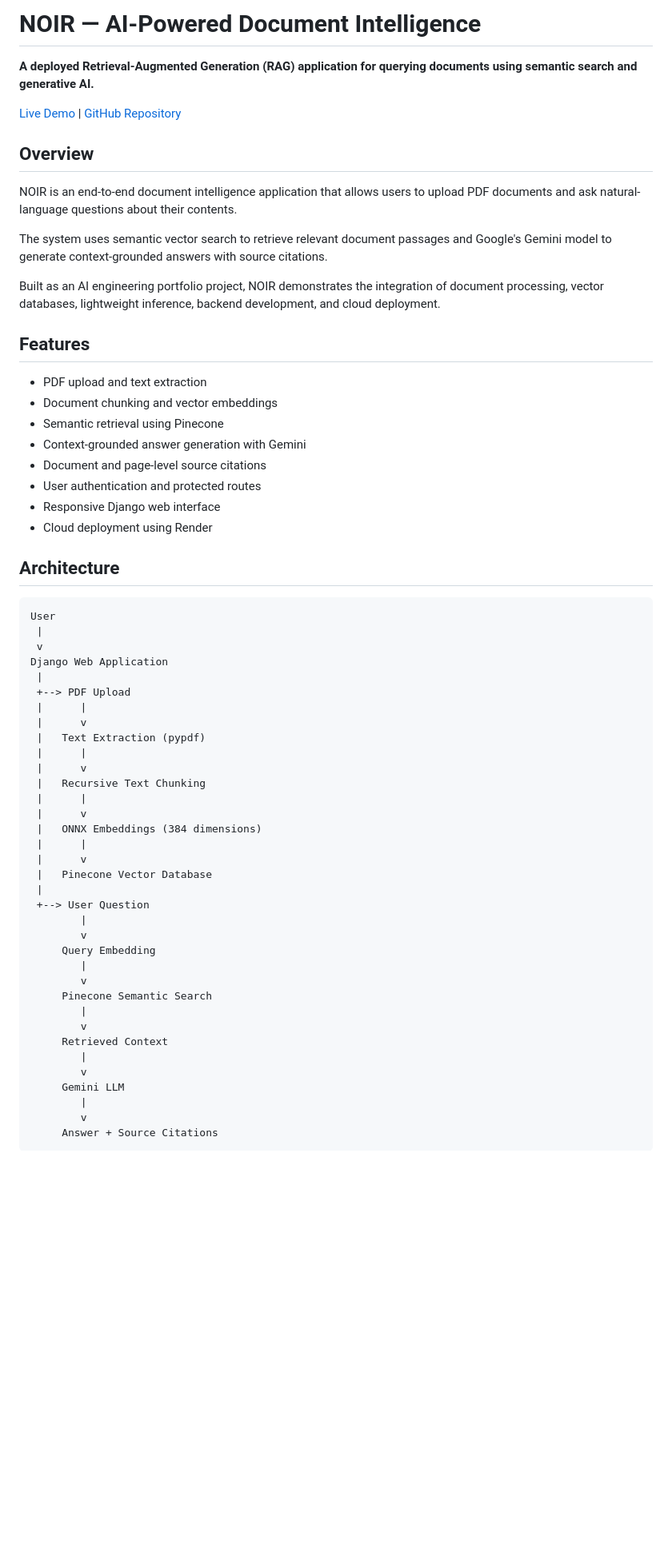
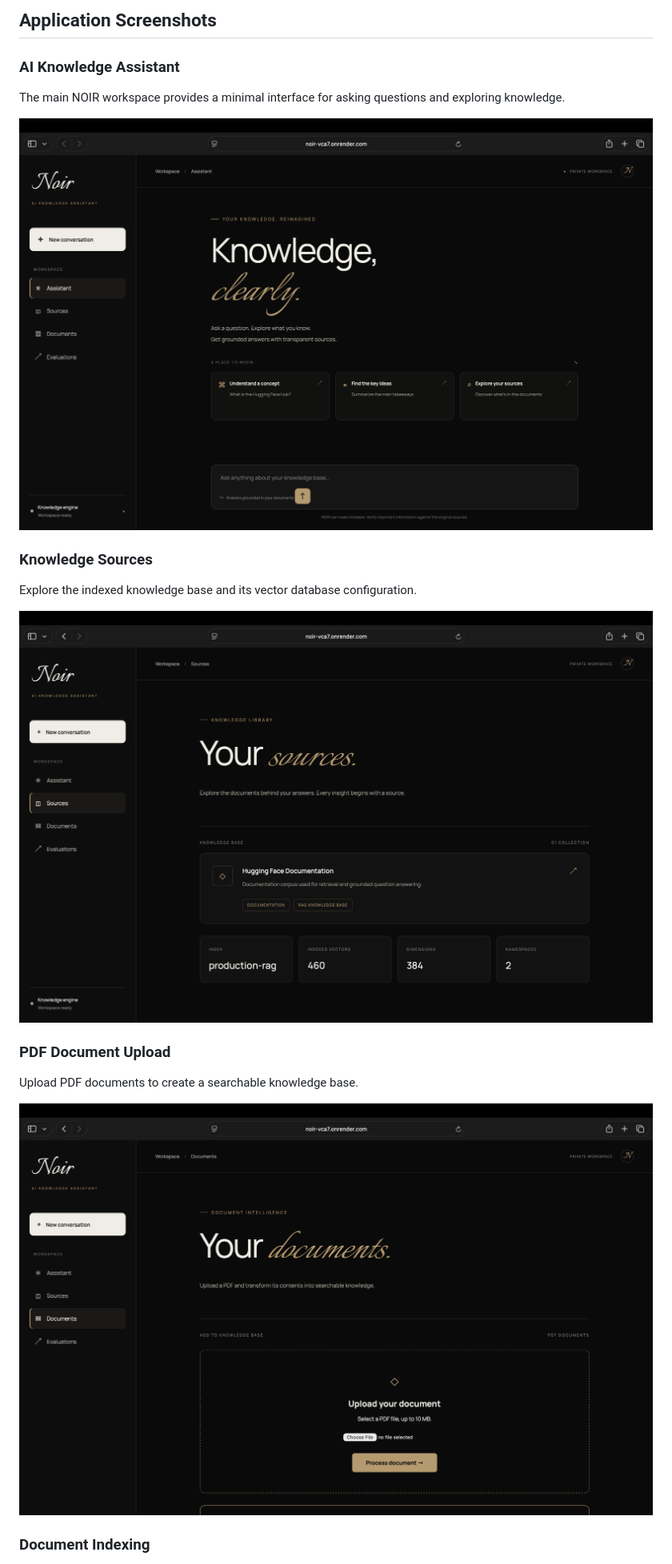
Before and after one commit to persisbb/Noir, a Markdown page: README.md, the part around one of its changes. Shown at 80% size. GitHub-like rendering; pictures changed too: screenshots/dashboard.png (added), screenshots/documents.png (added), screenshots/sources.png (added); blank space fills up the shorter version.

Commit message:
Add NOIR application screenshots to README

````diff
--- a/README.md
+++ b/README.md
@@ -1,65 +1,22 @@
-# NOIR — AI-Powered Document Intelligence
+## Application Screenshots
 
-**A deployed Retrieval-Augmented Generation (RAG) application for querying documents using semantic search and generative AI.**
+### AI Knowledge Assistant
 
-[Live Demo](https://noir-vca7.onrender.com) | [GitHub Repository](https://github.com/persisbb/Noir)
+The main NOIR workspace provides a minimal interface for asking questions and exploring knowledge.
 
-## Overview
+![NOIR AI Assistant Dashboard](screenshots/dashboard.png)
 
-NOIR is an end-to-end document intelligence application that allows users to upload PDF documents and ask natural-language questions about their contents.
+### Knowledge Sources
 
-The system uses semantic vector search to retrieve relevant document passages and Google's Gemini model to generate context-grounded answers with source citations.
+Explore the indexed knowledge base and its vector database configuration.
 
-Built as an AI engineering portfolio project, NOIR demonstrates the integration of document processing, vector databases, lightweight inference, backend development, and cloud deployment.
+![NOIR Knowledge Sources](screenshots/sources.png)
 
-## Features
+### PDF Document Upload
 
-- PDF upload and text extraction
-- Document chunking and vector embeddings
-- Semantic retrieval using Pinecone
-- Context-grounded answer generation with Gemini
-- Document and page-level source citations
-- User authentication and protected routes
-- Responsive Django web interface
-- Cloud deployment using Render
+Upload PDF documents to create a searchable knowledge base.
 
-## Architecture
+![NOIR Document Upload](screenshots/documents.png)
 
-```text
-User
- |
- v
-Django Web Application
- |
- +--> PDF Upload
- |      |
- |      v
- |   Text Extraction (pypdf)
- |      |
- |      v
- |   Recursive Text Chunking
- |      |
- |      v
- |   ONNX Embeddings (384 dimensions)
- |      |
- |      v
- |   Pinecone Vector Database
- |
- +--> User Question
-        |
-        v
-     Query Embedding
-        |
-        v
-     Pinecone Semantic Search
-        |
-        v
-     Retrieved Context
-        |
-        v
-     Gemini LLM
-        |
-        v
-     Answer + Source Citations
-```
+### Document Indexing
 
````
Also changed, not shown: other parts of README.md (+5 -26 lines), screenshots/document-qa.png (added), screenshots/pdf-indexed.png (added).
